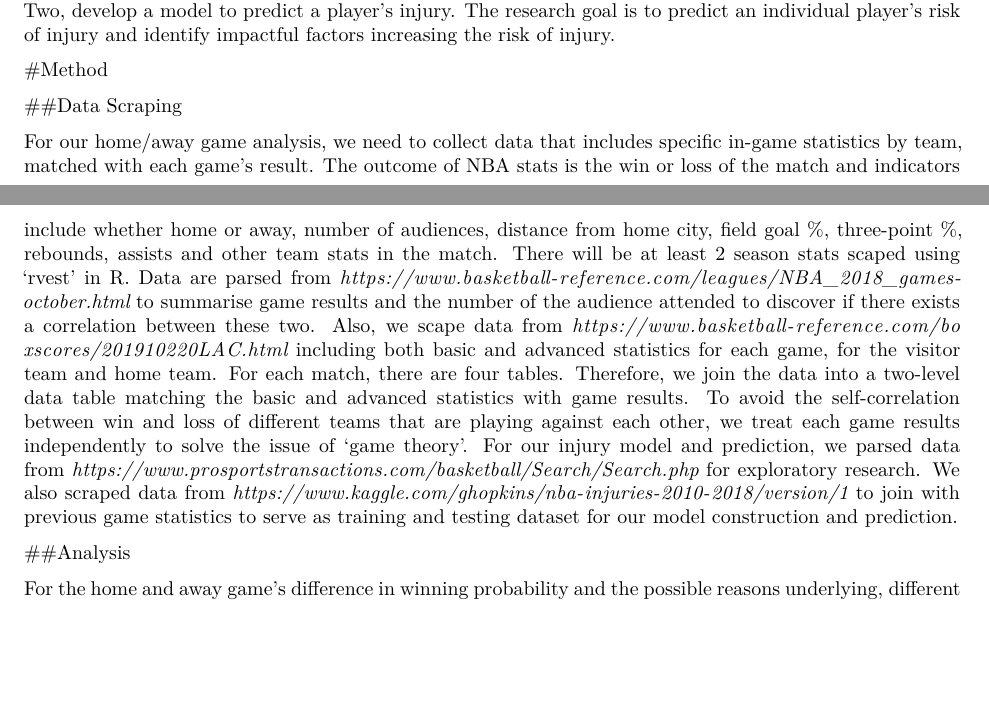
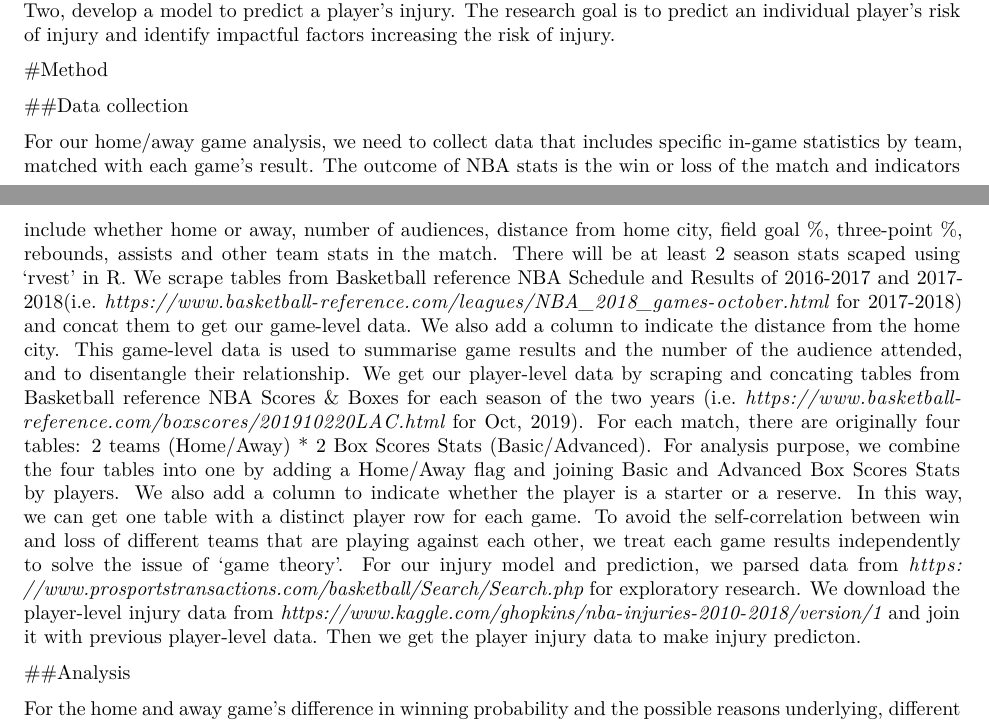
Before and after one commit to frankcj6/ML_NBA_Injury_Prediction_Project, an R Markdown document (Writeup.Rmd): two parts of pages 1 and 2 of 7, joined at a grey line, cut so that both start at the same text, the shorter picture padded with empty space. Rendered offline with R 4.5, knitr and Pandoc, then LaTeX, with nearby package versions; some code elsewhere in the file could not run offline.

Commit message:
Update Writeup.Rmd

```diff
--- a/Writeup.Rmd
+++ b/Writeup.Rmd
@@ -28,11 +28,11 @@ library(tidyverse)
 
 #Method
 
-##Data Scraping
+##Data collection
 
   For our home/away game analysis, we need to collect data that includes specific in-game statistics by team, matched with each game's result. The outcome of NBA stats is the win or loss of the match and indicators include whether home or away, number of audiences, distance from home city, ﬁeld goal %, three-point %, rebounds, assists and other team stats in the match. There will be at least 2 season stats scaped using 'rvest' in R.
-  Data are parsed from *https://www.basketball-reference.com/leagues/NBA_2018_games-october.html* to summarise game results and the number of the audience attended to discover if there exists a correlation between these two. Also, we scape data from *https://www.basketball-reference.com/boxscores/201910220LAC.html* including both basic and advanced statistics for each game, for the visitor team and home team. For each match, there are four tables. Therefore, we join the data into a two-level data table matching the basic and advanced statistics with game results. To avoid the self-correlation between win and loss of different teams that are playing against each other, we treat each game results independently to solve the issue of 'game theory'.
-  For our injury model and prediction, we parsed data from *https://www.prosportstransactions.com/basketball/Search/Search.php* for exploratory research. We also scraped data from  *https://www.kaggle.com/ghopkins/nba-injuries-2010-2018/version/1* to join with previous game statistics to serve as training and testing dataset for our model construction and prediction.
+  We scrape tables from Basketball reference NBA Schedule and Results of 2016-2017 and 2017-2018(i.e. *https://www.basketball-reference.com/leagues/NBA_2018_games-october.html* for 2017-2018) and concat them to get our game-level data. We also add a column to indicate the distance from the home city. This game-level data is used to summarise game results and the number of the audience attended, and to disentangle their relationship. We get our player-level data by scraping and concating tables from Basketball reference NBA Scores & Boxes for each season of the two years (i.e. *https://www.basketball-reference.com/boxscores/201910220LAC.html* for Oct, 2019). For each match, there are originally four tables: 2 teams (Home/Away) * 2 Box Scores Stats (Basic/Advanced). For analysis purpose, we combine the four tables into one by adding a Home/Away flag and joining Basic and Advanced Box Scores Stats by players. We also add a column to indicate whether the player is a starter or a reserve. In this way, we can get one table with a distinct player row for each game. To avoid the self-correlation between win and loss of different teams that are playing against each other, we treat each game results independently to solve the issue of 'game theory'.
+  For our injury model and prediction, we parsed data from *https://www.prosportstransactions.com/basketball/Search/Search.php* for exploratory research. We download the player-level injury data from  *https://www.kaggle.com/ghopkins/nba-injuries-2010-2018/version/1* and join it with previous player-level data. Then we get the player injury data to make injury predicton.
 
 ##Analysis
 
```
